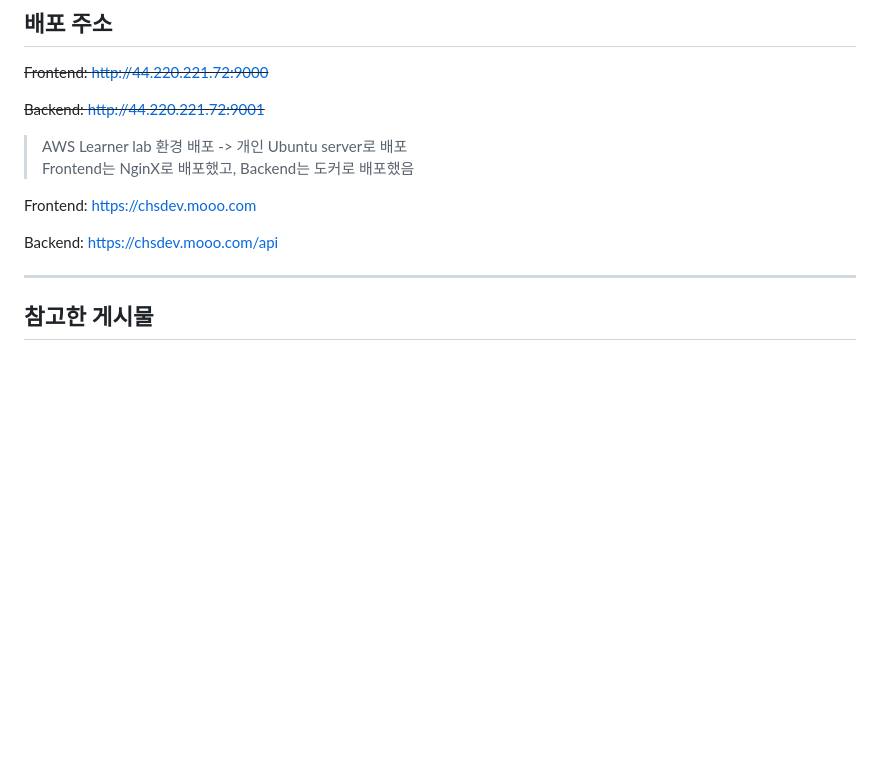
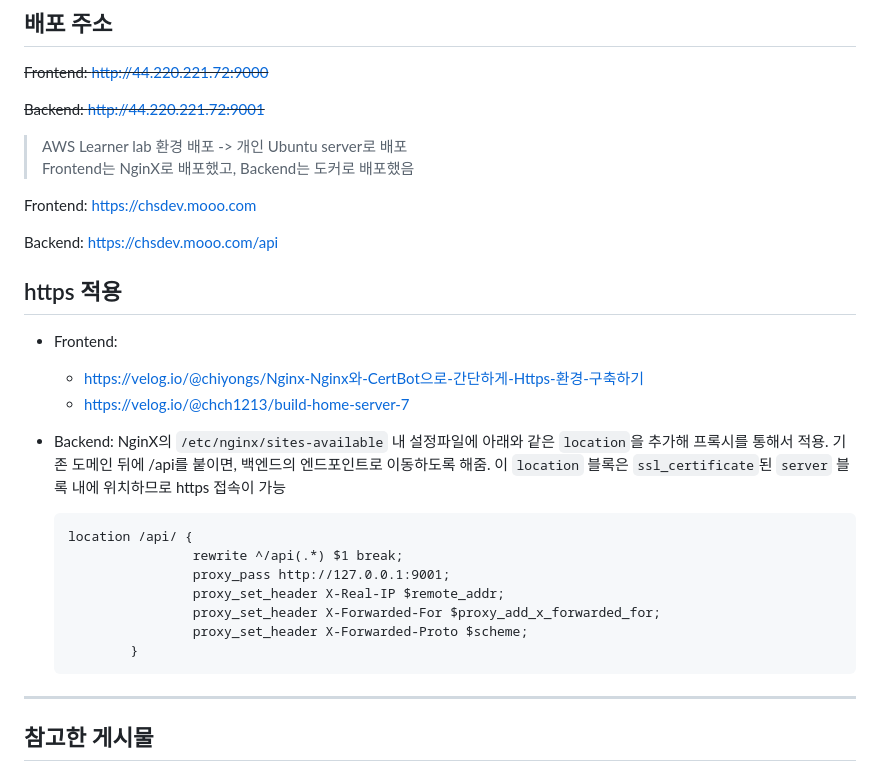
Before and after one commit to NARARIA03/2024_OSS_Mypage, a Markdown page: README.md, the part around the change. Drawn GitHub-style; blank space fills up the shorter version.

Commit message:
docs: https를 적용한 과정을 간략하게 기록

````diff
--- a/README.md
+++ b/README.md
@@ -38,6 +38,23 @@
 Frontend: https://chsdev.mooo.com
 
 Backend: https://chsdev.mooo.com/api
+
+## https 적용
+
+- Frontend:
+  - https://velog.io/@chiyongs/Nginx-Nginx와-CertBot으로-간단하게-Https-환경-구축하기
+  - https://velog.io/@chch1213/build-home-server-7
+- Backend: NginX의 `/etc/nginx/sites-available` 내 설정파일에 아래와 같은 `location`을 추가해 프록시를 통해서 적용. 기존 도메인 뒤에 /api를 붙이면, 백엔드의 엔드포인트로 이동하도록 해줌. 이 `location` 블록은 `ssl_certificate`된 `server` 블록 내에 위치하므로 https 접속이 가능
+
+  ```
+  location /api/ {
+                  rewrite ^/api(.*) $1 break;
+                  proxy_pass http://127.0.0.1:9001;
+                  proxy_set_header X-Real-IP $remote_addr;
+                  proxy_set_header X-Forwarded-For $proxy_add_x_forwarded_for;
+                  proxy_set_header X-Forwarded-Proto $scheme;
+          }
+  ```
 
 ---
 
````
